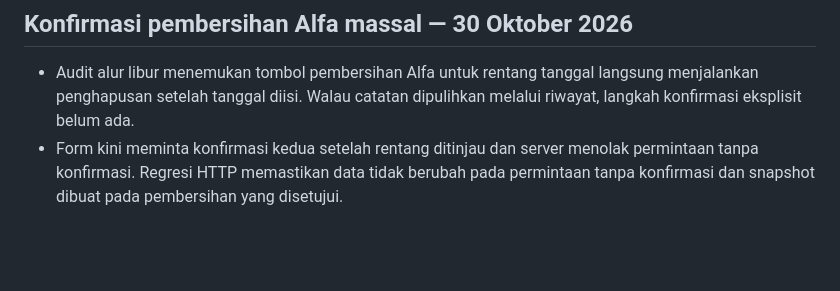
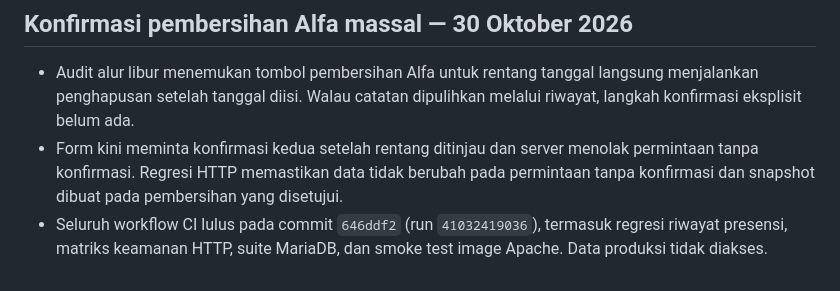
Before and after one commit to miqbalputra/tahsin-walsan, a Markdown page: docs/APPLICATION_AUDIT.md, the part around the change. Rendered like a GitHub page; blank space fills up the shorter version.

Commit message:
Record bulk cleanup safety verification

```diff
--- a/docs/APPLICATION_AUDIT.md
+++ b/docs/APPLICATION_AUDIT.md
@@ -1149,3 +1149,6 @@ Fixture database disimpan untuk diagnosis; belum ada penghapusan otomatis.
   menolak permintaan tanpa konfirmasi. Regresi HTTP memastikan data tidak
   berubah pada permintaan tanpa konfirmasi dan snapshot dibuat pada pembersihan
   yang disetujui.
+- Seluruh workflow CI lulus pada commit `646ddf2` (run `41032419036`), termasuk
+  regresi riwayat presensi, matriks keamanan HTTP, suite MariaDB, dan smoke test
+  image Apache. Data produksi tidak diakses.
```
